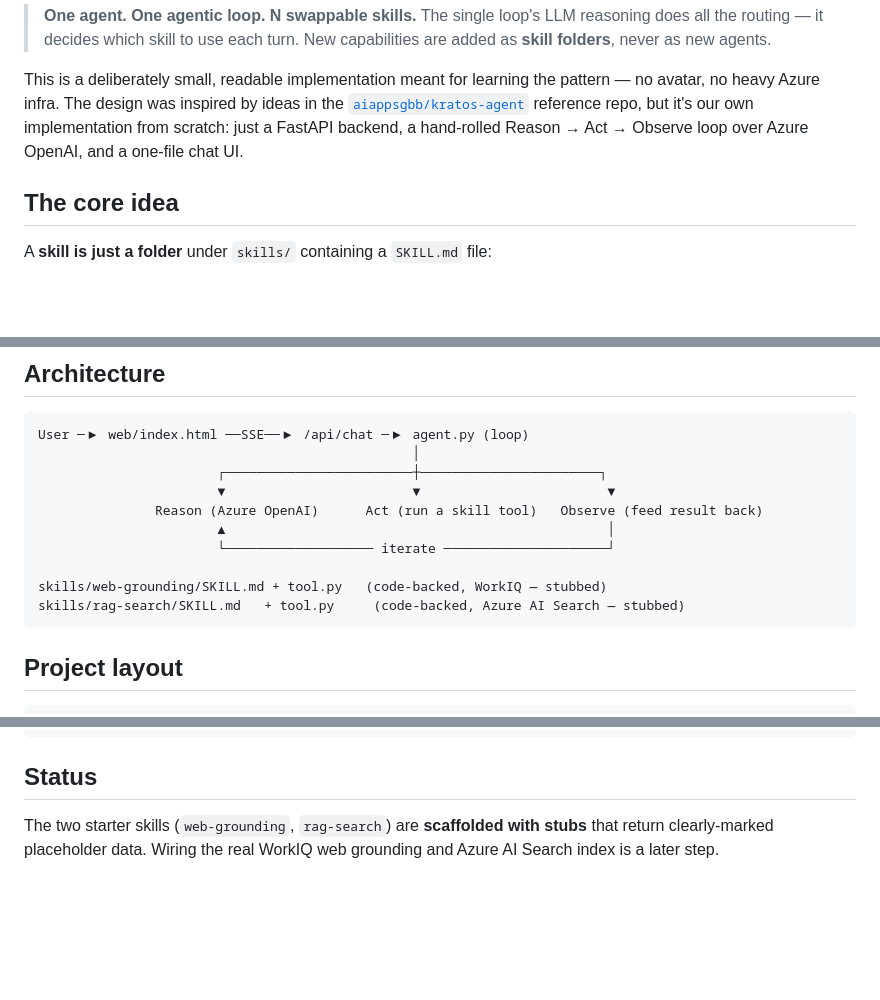
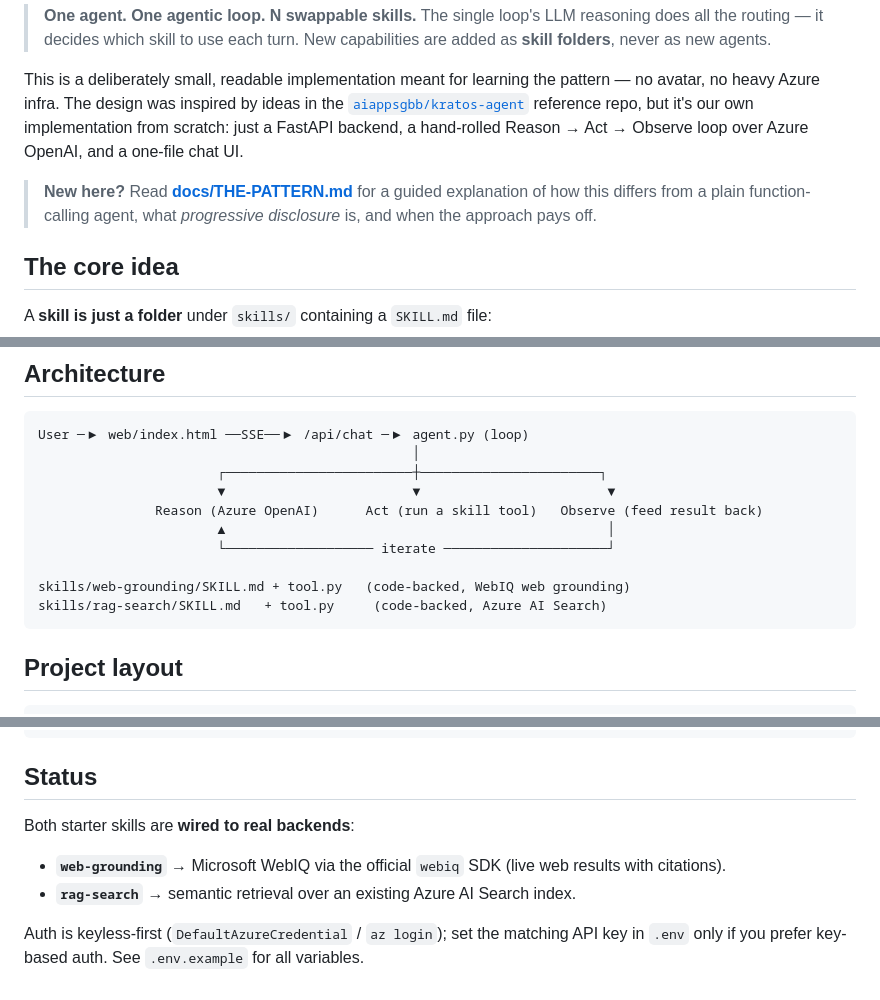
Before and after one commit to SridharArrabelly/skill-forge, a Markdown page: README.md, 3 parts joined by grey strips. Drawn GitHub-style; blank space fills up the shorter version.

````diff
--- a/README.md
+++ b/README.md
@@ -11,6 +11,10 @@ no avatar, no heavy Azure infra. The design was inspired by ideas in the
 [`aiappsgbb/kratos-agent`](https://github.com/aiappsgbb/kratos-agent) reference repo, but
 it's our own implementation from scratch: just a FastAPI backend, a hand-rolled
 Reason → Act → Observe loop over Azure OpenAI, and a one-file chat UI.
+
+> **New here?** Read **[docs/THE-PATTERN.md](docs/THE-PATTERN.md)** for a guided
+> explanation of how this differs from a plain function-calling agent, what
+> *progressive disclosure* is, and when the approach pays off.
 
 ## The core idea
 
@@ -59,8 +63,8 @@ User ─▶ web/index.html ──SSE──▶ /api/chat ─▶ agent.py (loop)
                        ▲                                                 │
                        └─────────────────── iterate ─────────────────────┘
 
-skills/web-grounding/SKILL.md + tool.py   (code-backed, WorkIQ — stubbed)
-skills/rag-search/SKILL.md   + tool.py     (code-backed, Azure AI Search — stubbed)
+skills/web-grounding/SKILL.md + tool.py   (code-backed, WebIQ web grounding)
+skills/rag-search/SKILL.md   + tool.py     (code-backed, Azure AI Search)
 ```
 
 ## Project layout
@@ -110,6 +114,11 @@ uv run --extra dev pytest        # or: .\.venv\Scripts\python.exe -m pytest back
 
 ## Status
 
-The two starter skills (`web-grounding`, `rag-search`) are **scaffolded with stubs** that
-return clearly-marked placeholder data. Wiring the real WorkIQ web grounding and Azure AI
-Search index is a later step.
+Both starter skills are **wired to real backends**:
+
+- **`web-grounding`** → Microsoft WebIQ via the official `webiq` SDK (live web results
+  with citations).
+- **`rag-search`** → semantic retrieval over an existing Azure AI Search index.
+
+Auth is keyless-first (`DefaultAzureCredential` / `az login`); set the matching API key
+in `.env` only if you prefer key-based auth. See `.env.example` for all variables.
````
Also changed, not shown: docs/THE-PATTERN.md (added, +278 -0 lines).
